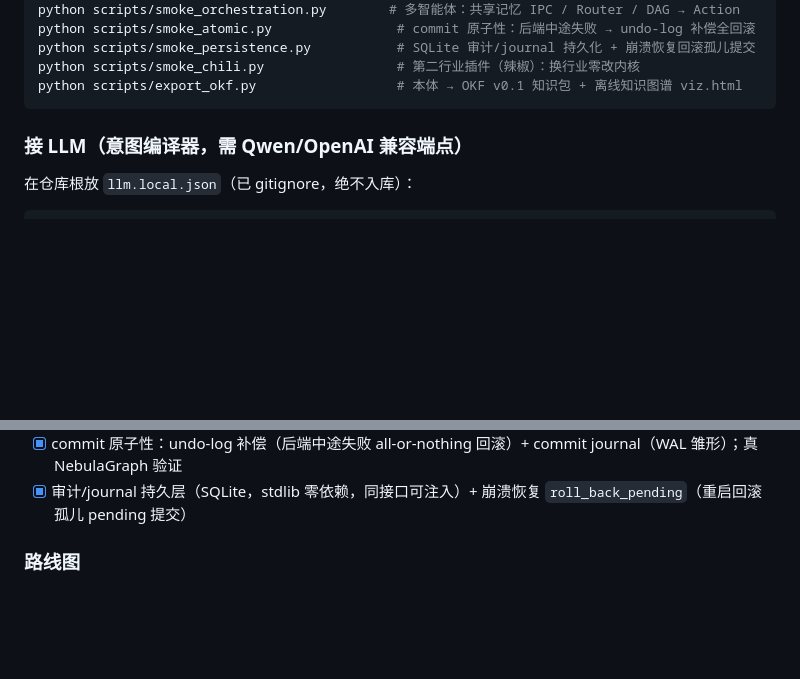
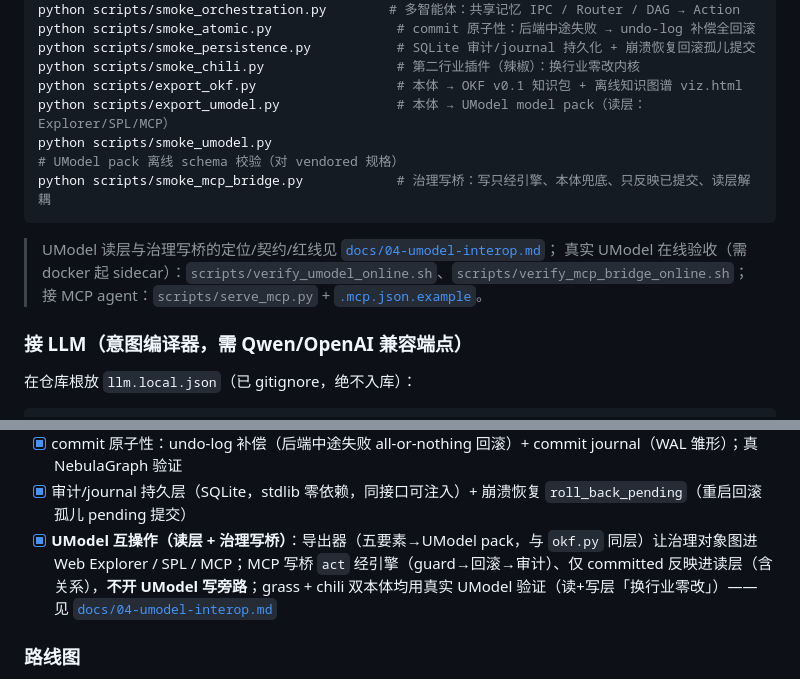
Before and after one commit to Ameng2001/clife-onto-engine, a Markdown page: README.md, 2 parts joined by grey strips. Rendered like a GitHub page; blank space fills up the shorter version.

Commit message:
docs: README 收口 UModel 互操作（命令清单 + 路线图里程碑） (#3)
让 UModel 读层/治理写桥在主 README 可发现：
- §12：export_umodel / smoke_umodel / smoke_mcp_bridge 进离线命令清单；
  在线验收（verify_*_online.sh）、MCP 入口（serve_mcp.py + .mcp.json.example）一并指引
- §16 已完成：新增「UModel 互操作（读层 + 治理写桥）」里程碑，链 docs/04

纯文档；docs/04 编号一致（§1-8），所有引用文件均存在。

Co-authored-by: Claude Opus 4.8 (1M context) <noreply@anthropic.com>

````diff
--- a/README.md
+++ b/README.md
@@ -373,7 +373,14 @@ python scripts/smoke_atomic.py                # commit 原子性：后端中途
 python scripts/smoke_persistence.py           # SQLite 审计/journal 持久化 + 崩溃恢复回滚孤儿提交
 python scripts/smoke_chili.py                 # 第二行业插件（辣椒）：换行业零改内核
 python scripts/export_okf.py                  # 本体 → OKF v0.1 知识包 + 离线知识图谱 viz.html
+python scripts/export_umodel.py               # 本体 → UModel model pack（读层：Explorer/SPL/MCP）
+python scripts/smoke_umodel.py                # UModel pack 离线 schema 校验（对 vendored 规格）
+python scripts/smoke_mcp_bridge.py            # 治理写桥：写只经引擎、本体兜底、只反映已提交、读层解耦
 ```
+
+> UModel 读层与治理写桥的定位/契约/红线见 [`docs/04-umodel-interop.md`](docs/04-umodel-interop.md)；
+> 真实 UModel 在线验收（需 docker 起 sidecar）：`scripts/verify_umodel_online.sh`、`scripts/verify_mcp_bridge_online.sh`；
+> 接 MCP agent：`scripts/serve_mcp.py` + [`.mcp.json.example`](.mcp.json.example)。
 
 ### 接 LLM（意图编译器，需 Qwen/OpenAI 兼容端点）
 
@@ -515,6 +522,7 @@ python scripts/nebula_pushdown.py            # OQL 谓词下推：region 落原
 - [x] 规则治理出处化 + OKF v0.1 导出 + 完全离线交互式知识图谱（按类型上色 + 图例）
 - [x] commit 原子性：undo-log 补偿（后端中途失败 all-or-nothing 回滚）+ commit journal（WAL 雏形）；真 NebulaGraph 验证
 - [x] 审计/journal 持久层（SQLite，stdlib 零依赖，同接口可注入）+ 崩溃恢复 `roll_back_pending`（重启回滚孤儿 pending 提交）
+- [x] **UModel 互操作（读层 + 治理写桥）**：导出器（五要素→UModel pack，与 `okf.py` 同层）让治理对象图进 Web Explorer / SPL / MCP；MCP 写桥 `act` 经引擎（guard→回滚→审计）、仅 committed 反映进读层（含关系），**不开 UModel 写旁路**；grass + chili 双本体均用真实 UModel 验证（读+写层「换行业零改」）—— 见 [`docs/04-umodel-interop.md`](docs/04-umodel-interop.md)
 
 ### 路线图
 
````
